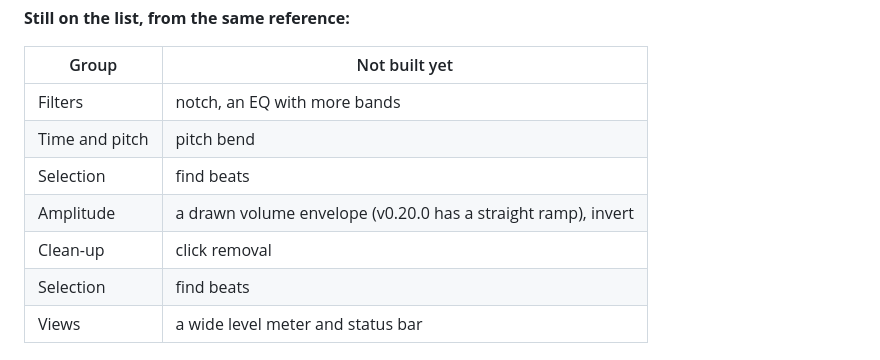
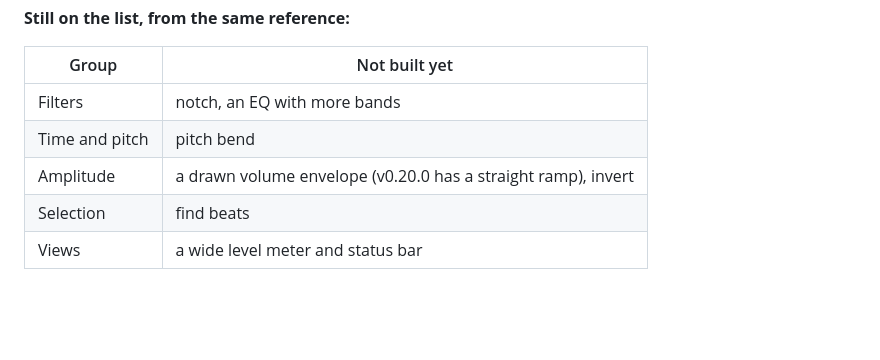
Before and after one commit to soapiessoapies/mpwav, a Markdown page: docs/DESIGN.md, the part around the change. Drawn GitHub-style; blank space fills up the shorter version.

Commit message:
Design doc: tidy the still-to-build table
Co-Authored-By: Claude Opus 5.5 <noreply@anthropic.com>

```diff
--- a/docs/DESIGN.md
+++ b/docs/DESIGN.md
@@ -486,9 +486,7 @@ tone, noise, zeroNear, soundSpan), tested in `tests/wave-ops.test.js`.
 | --- | --- |
 | Filters | notch, an EQ with more bands |
 | Time and pitch | pitch bend |
-| Selection | find beats |
 | Amplitude | a drawn volume envelope (v0.20.0 has a straight ramp), invert |
-| Clean-up | click removal |
 | Selection | find beats |
 | Views | a wide level meter and status bar |
 
```
